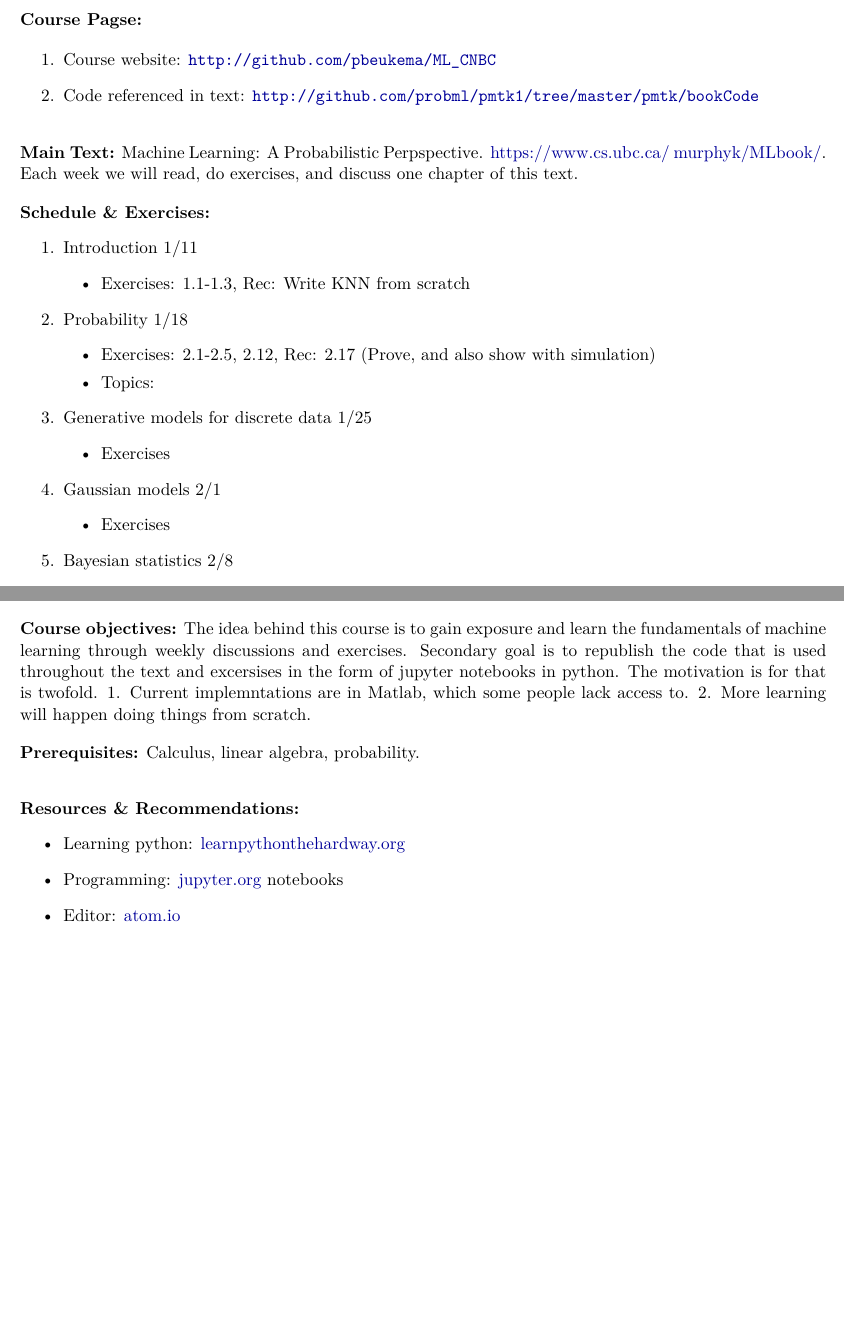
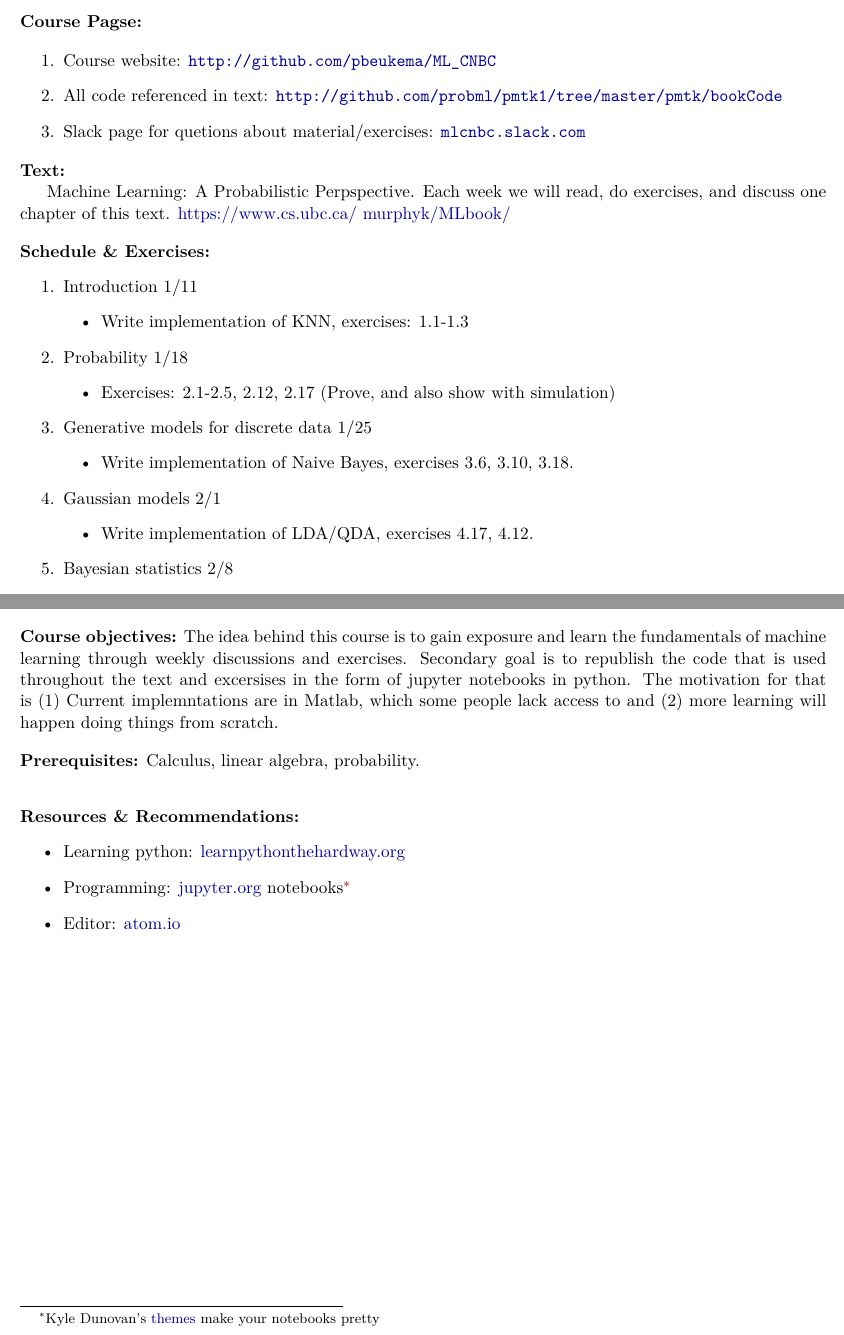
Before and after one commit to mutual-ai/MLCNBC, a LaTeX document (syllabus.tex): two parts of pages 1 and 2 of 2, joined at a grey line, cut so that both start at the same text, the shorter picture padded with empty space. Compiled offline with XeLaTeX.

Commit message:
initial commit

```diff
--- a/syllabus.tex
+++ b/syllabus.tex
@@ -92,33 +92,37 @@ Spring 2017
 
 \item Course website: \url{http://github.com/pbeukema/ML_CNBC}
 
-\item Code referenced in text: \url{http://github.com/probml/pmtk1/tree/master/pmtk/bookCode}
+\item All code referenced in text: \url{http://github.com/probml/pmtk1/tree/master/pmtk/bookCode}
+
+
+\item Slack page for quetions about material/exercises: \url{mlcnbc.slack.com}
+
 \end{enumerate}
 
-\vskip.15in
-\noindent\textbf{Main Text:} %\footnotemark
-Machine Learning: A Probabilistic Perpspective. \href{https://www.cs.ubc.ca/~murphyk/MLbook/}{https://www.cs.ubc.ca/~murphyk/MLbook/}. Each week we will read, do exercises, and discuss one chapter of this text.
+\noindent\textbf{Text:} %\footnotemark
+
+Machine Learning: A Probabilistic Perpspective. Each week we will read, do exercises, and discuss one chapter of this text. \href{https://www.cs.ubc.ca/~murphyk/MLbook/}{https://www.cs.ubc.ca/~murphyk/MLbook/}
 
 \vskip.15in
 \noindent\textbf{Schedule \& Exercises:}
 \begin{enumerate}
 \item Introduction 1/11
 \begin{itemize}
-\item Exercises: 1.1-1.3, Rec: Write KNN from scratch
+\item Write implementation of KNN, exercises: 1.1-1.3
 
 \end{itemize}
 \item Probability 1/18
 \begin{itemize}
-\item Exercises: 2.1-2.5, 2.12, Rec: 2.17 (Prove, and also show with simulation)
-\item Topics:
+\item Exercises: 2.1-2.5, 2.12, 2.17 (Prove, and also show with simulation)
+
 \end{itemize}
 \item Generative models for discrete data 1/25
 \begin{itemize}
-\item Exercises
+\item Write implementation of Naive Bayes, exercises 3.6, 3.10, 3.18.
 \end{itemize}
 \item Gaussian models 2/1
 \begin{itemize}
-\item Exercises
+\item Write implementation of LDA/QDA, exercises 4.17, 4.12.
 \end{itemize}
 \item Bayesian statistics 2/8
 \begin{itemize}
@@ -170,7 +174,7 @@ Machine Learning: A Probabilistic Perpspective. \href{https://www.cs.ubc.ca/~mur
 
 
 \vskip.15in
-\noindent\textbf{Course objectives:}  The idea behind this course is to gain exposure and learn the fundamentals of machine learning through weekly discussions and exercises. Secondary goal is to republish the code that is used throughout the text and excersises in the form of jupyter notebooks in python. The motivation is for that is twofold. 1. Current implemntations are in Matlab, which some people lack access to. 2. More learning will happen doing things from scratch.
+\noindent\textbf{Course objectives:}  The idea behind this course is to gain exposure and learn the fundamentals of machine learning through weekly discussions and exercises. Secondary goal is to republish the code that is used throughout the text and excersises in the form of jupyter notebooks in python. The motivation for that is (1) Current implemntations are in Matlab, which some people lack access to and (2) more learning will happen doing things from scratch.
 
 
 
@@ -185,8 +189,8 @@ Machine Learning: A Probabilistic Perpspective. \href{https://www.cs.ubc.ca/~mur
 \noindent\textbf{Resources \& Recommendations:}
 \begin{itemize}
 \item Learning python: \href{https://learnpythonthehardway.org}{learnpythonthehardway.org}
-\item Programming:  \href{http://jupyter.org/}{jupyter.org} notebooks
-\item  Editor: \href{http://atom.io/ }{atom.io}
+\item Programming:  \href{https://jupyter.org/}{jupyter.org} notebooks\footnote{Kyle Dunovan's \href{https://github.com/dunovank/jupyter-themes}{themes} make your notebooks pretty }
+\item  Editor: \href{https://atom.io/}{atom.io}
 
 \end{itemize}
 
```
Also changed, not shown: syllabus.pdf, 2 other files.
